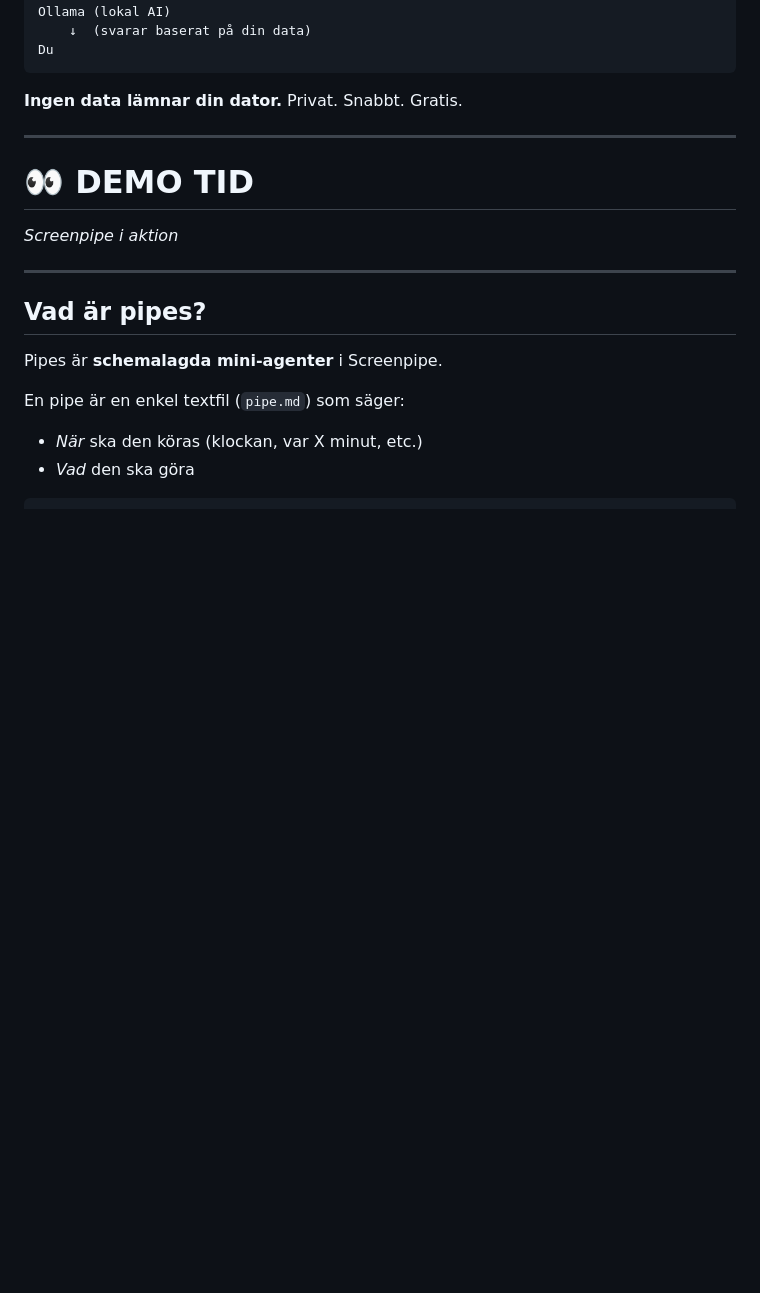
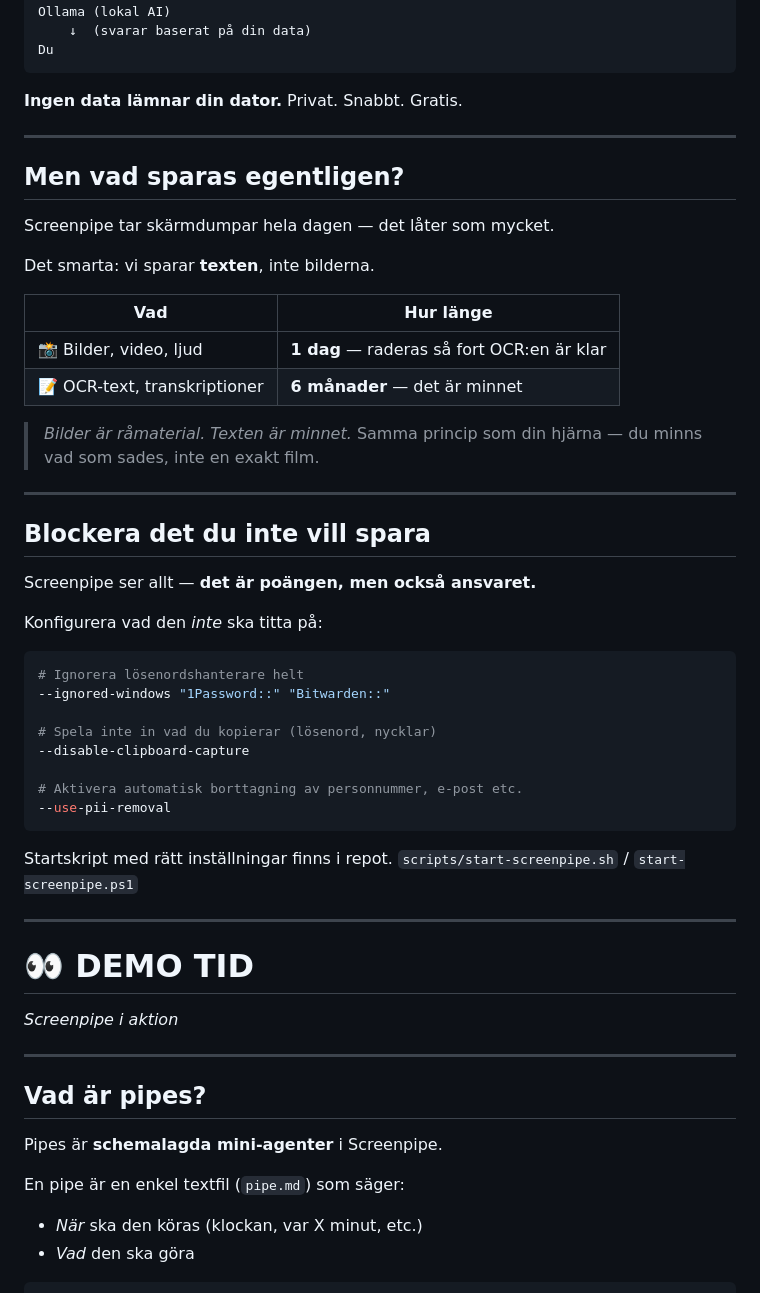
Before and after one commit to marcusjobb/Infinet_Inspiration_Lecture, a Markdown page: slides/screenpipe_demo_marp.md, the part around the change. Drawn GitHub-style; blank space fills up the shorter version.

Commit message:
feat: lägg till integritet- och retentions-slides i Marp
'Men vad sparas egentligen?' — bilder 1 dag, text 6 månader.
'Blockera det du inte vill spara' — ignored-windows, clipboard, PII.
Slides placerade direkt efter Screenpipe+Ollama-förklaringen.

Co-Authored-By: Claude Sonnet 4.6 <noreply@anthropic.com>

````diff
--- a/slides/screenpipe_demo_marp.md
+++ b/slides/screenpipe_demo_marp.md
@@ -100,6 +100,44 @@ Du
 
 **Ingen data lämnar din dator.**
 Privat. Snabbt. Gratis.
+
+---
+
+## Men vad sparas egentligen?
+
+Screenpipe tar skärmdumpar hela dagen — det låter som mycket.
+
+Det smarta: vi sparar **texten**, inte bilderna.
+
+| Vad | Hur länge |
+|-----|-----------|
+| 📸 Bilder, video, ljud | **1 dag** — raderas så fort OCR:en är klar |
+| 📝 OCR-text, transkriptioner | **6 månader** — det är minnet |
+
+> *Bilder är råmaterial. Texten är minnet.*
+> Samma princip som din hjärna — du minns vad som sades, inte en exakt film.
+
+---
+
+## Blockera det du inte vill spara
+
+Screenpipe ser allt — **det är poängen, men också ansvaret.**
+
+Konfigurera vad den *inte* ska titta på:
+
+```bash
+# Ignorera lösenordshanterare helt
+--ignored-windows "1Password::" "Bitwarden::"
+
+# Spela inte in vad du kopierar (lösenord, nycklar)
+--disable-clipboard-capture
+
+# Aktivera automatisk borttagning av personnummer, e-post etc.
+--use-pii-removal
+```
+
+Startskript med rätt inställningar finns i repot.
+`scripts/start-screenpipe.sh` / `start-screenpipe.ps1`
 
 ---
 
````
